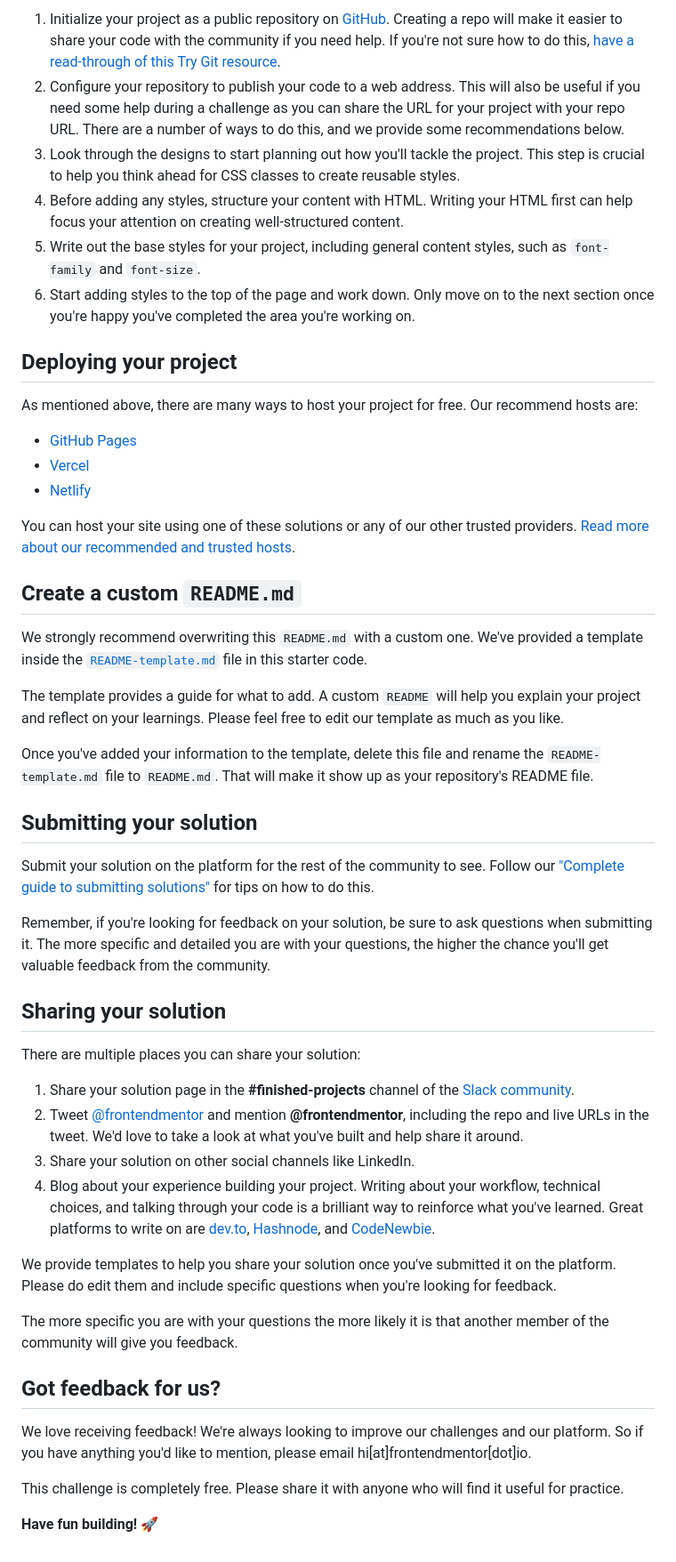
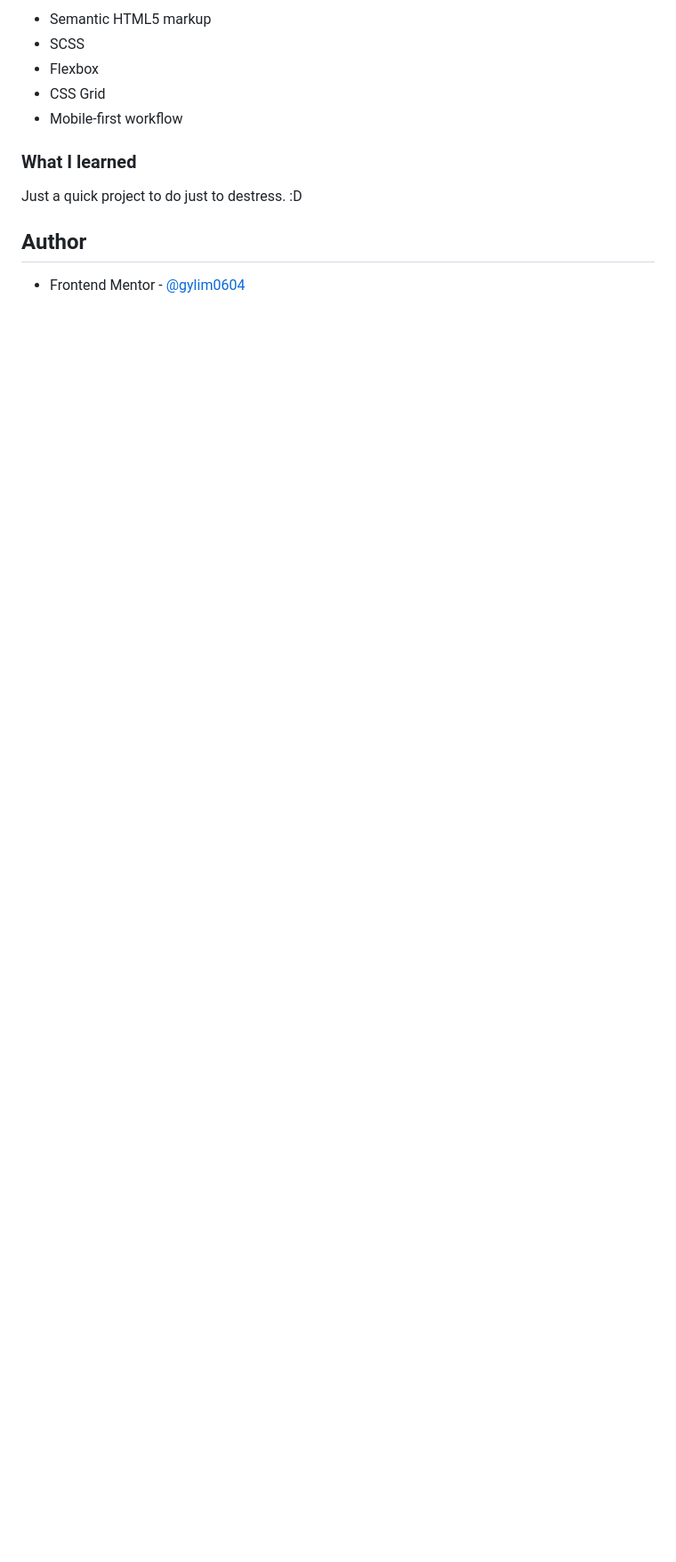
Before and after one commit to gylim0604/FrontEnd-Mentor-Order-Summary-Component, a Markdown page: README.md, the part around the change printed below. Shown: that part at 89% size. Drawn GitHub-style; blank space fills up the shorter version.

```diff
--- a/README.md
+++ b/README.md
@@ -40,52 +45,15 @@ Feel free to use any workflow that you feel comfortable with. Below is a suggest
 
-1. Initialize your project as a public repository on [GitHub](https://github.com/). Creating a repo will make it easier to share your code with the community if you need help. If you're not sure how to do this, [have a read-through of this Try Git resource](https://try.github.io/).
-2. Configure your repository to publish your code to a web address. This will also be useful if you need some help during a challenge as you can share the URL for your project with your repo URL. There are a number of ways to do this, and we provide some recommendations below.
-3. Look through the designs to start planning out how you'll tackle the project. This step is crucial to help you think ahead for CSS classes to create reusable styles.
-4. Before adding any styles, structure your content with HTML. Writing your HTML first can help focus your attention on creating well-structured content.
-5. Write out the base styles for your project, including general content styles, such as `font-family` and `font-size`.
-6. Start adding styles to the top of the page and work down. Only move on to the next section once you're happy you've completed the area you're working on.
+- Semantic HTML5 markup
+- SCSS
+- Flexbox
+- CSS Grid
+- Mobile-first workflow
 
-## Deploying your project
+### What I learned
 
-As mentioned above, there are many ways to host your project for free. Our recommend hosts are:
+Just a quick project to do just to destress. :D
 
-- [GitHub Pages](https://pages.github.com/)
-- [Vercel](https://vercel.com/)
-- [Netlify](https://www.netlify.com/)
 
-You can host your site using one of these solutions or any of our other trusted providers. [Read more about our recommended and trusted hosts](https://medium.com/frontend-mentor/frontend-mentor-trusted-hosting-providers-bf000dfebe).
+## Author
 
-## Create a custom `README.md`
-
-We strongly recommend overwriting this `README.md` with a custom one. We've provided a template inside the [`README-template.md`](./README-template.md) file in this starter code.
-
-The template provides a guide for what to add. A custom `README` will help you explain your project and reflect on your learnings. Please feel free to edit our template as much as you like.
-
-Once you've added your information to the template, delete this file and rename the `README-template.md` file to `README.md`. That will make it show up as your repository's README file.
-
-## Submitting your solution
-
-Submit your solution on the platform for the rest of the community to see. Follow our ["Complete guide to submitting solutions"](https://medium.com/frontend-mentor/a-complete-guide-to-submitting-solutions-on-frontend-mentor-ac6384162248) for tips on how to do this.
-
-Remember, if you're looking for feedback on your solution, be sure to ask questions when submitting it. The more specific and detailed you are with your questions, the higher the chance you'll get valuable feedback from the community.
-
-## Sharing your solution
-
-There are multiple places you can share your solution:
-
-1. Share your solution page in the **#finished-projects** channel of the [Slack community](https://www.frontendmentor.io/slack).
-2. Tweet [@frontendmentor](https://twitter.com/frontendmentor) and mention **@frontendmentor**, including the repo and live URLs in the tweet. We'd love to take a look at what you've built and help share it around.
-3. Share your solution on other social channels like LinkedIn.
-4. Blog about your experience building your project. Writing about your workflow, technical choices, and talking through your code is a brilliant way to reinforce what you've learned. Great platforms to write on are [dev.to](https://dev.to/), [Hashnode](https://hashnode.com/), and [CodeNewbie](https://community.codenewbie.org/).
-
-We provide templates to help you share your solution once you've submitted it on the platform. Please do edit them and include specific questions when you're looking for feedback.
-
-The more specific you are with your questions the more likely it is that another member of the community will give you feedback.
-
-## Got feedback for us?
-
-We love receiving feedback! We're always looking to improve our challenges and our platform. So if you have anything you'd like to mention, please email hi[at]frontendmentor[dot]io.
-
-This challenge is completely free. Please share it with anyone who will find it useful for practice.
-
-**Have fun building!** 🚀
+- Frontend Mentor - [@gylim0604](https://www.frontendmentor.io/profile/gylim0604)
```
Also changed, not shown: other parts of README.md (+26 -21 lines), README-template.md (deleted, +0 -110 lines), screenshot/desktop.png (added), screenshot/mobile.png (added).
